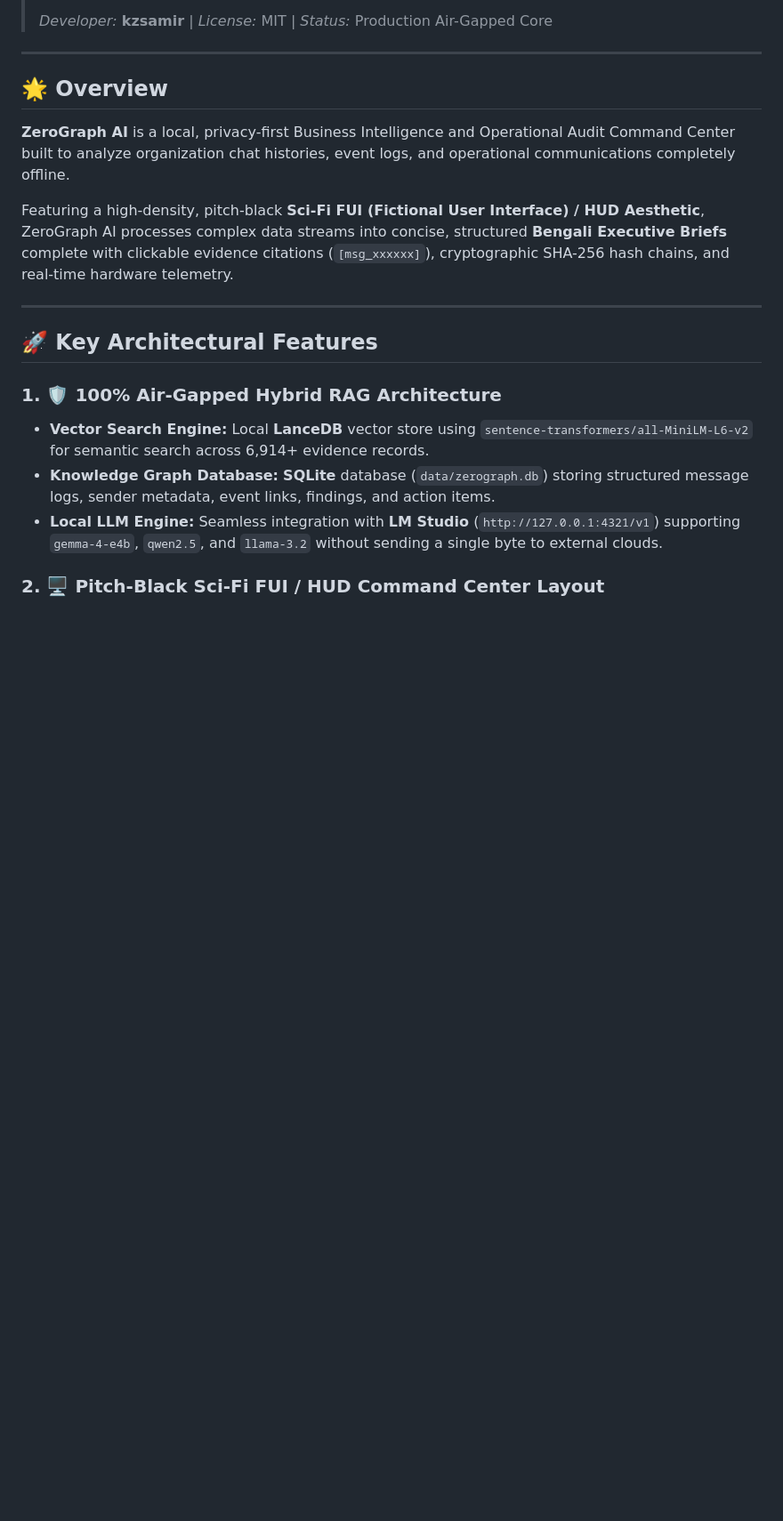
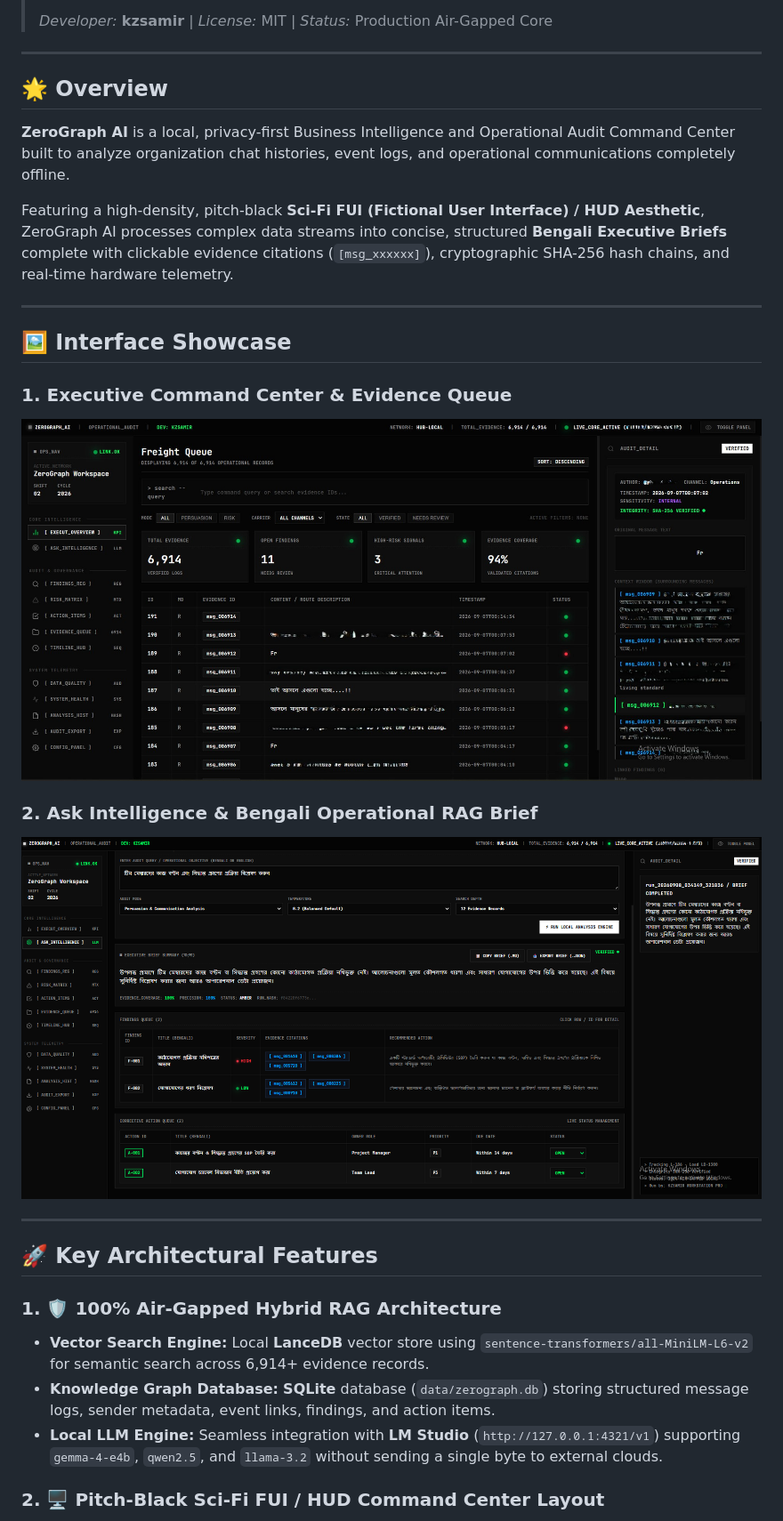
Before and after one commit to kzmdsamir/ZeroGraph-AI, a Markdown page: README.md, the part around the change. Shown at 89% size. Drawn GitHub-style; pictures changed too: image/1.jpg (added), image/2.png (added); blank space fills up the shorter version.

Commit message:
Docs: add project view screenshots to README.md

```diff
--- a/README.md
+++ b/README.md
@@ -11,6 +11,16 @@
 **ZeroGraph AI** is a local, privacy-first Business Intelligence and Operational Audit Command Center built to analyze organization chat histories, event logs, and operational communications completely offline.
 
 Featuring a high-density, pitch-black **Sci-Fi FUI (Fictional User Interface) / HUD Aesthetic**, ZeroGraph AI processes complex data streams into concise, structured **Bengali Executive Briefs** complete with clickable evidence citations (`[msg_xxxxxx]`), cryptographic SHA-256 hash chains, and real-time hardware telemetry.
+
+---
+
+## 🖼️ Interface Showcase
+
+### 1. Executive Command Center & Evidence Queue
+![Executive Command Center & Evidence Queue](image/1.jpg)
+
+### 2. Ask Intelligence & Bengali Operational RAG Brief
+![Ask Intelligence & Bengali Operational RAG Brief](image/2.png)
 
 ---
 
```
